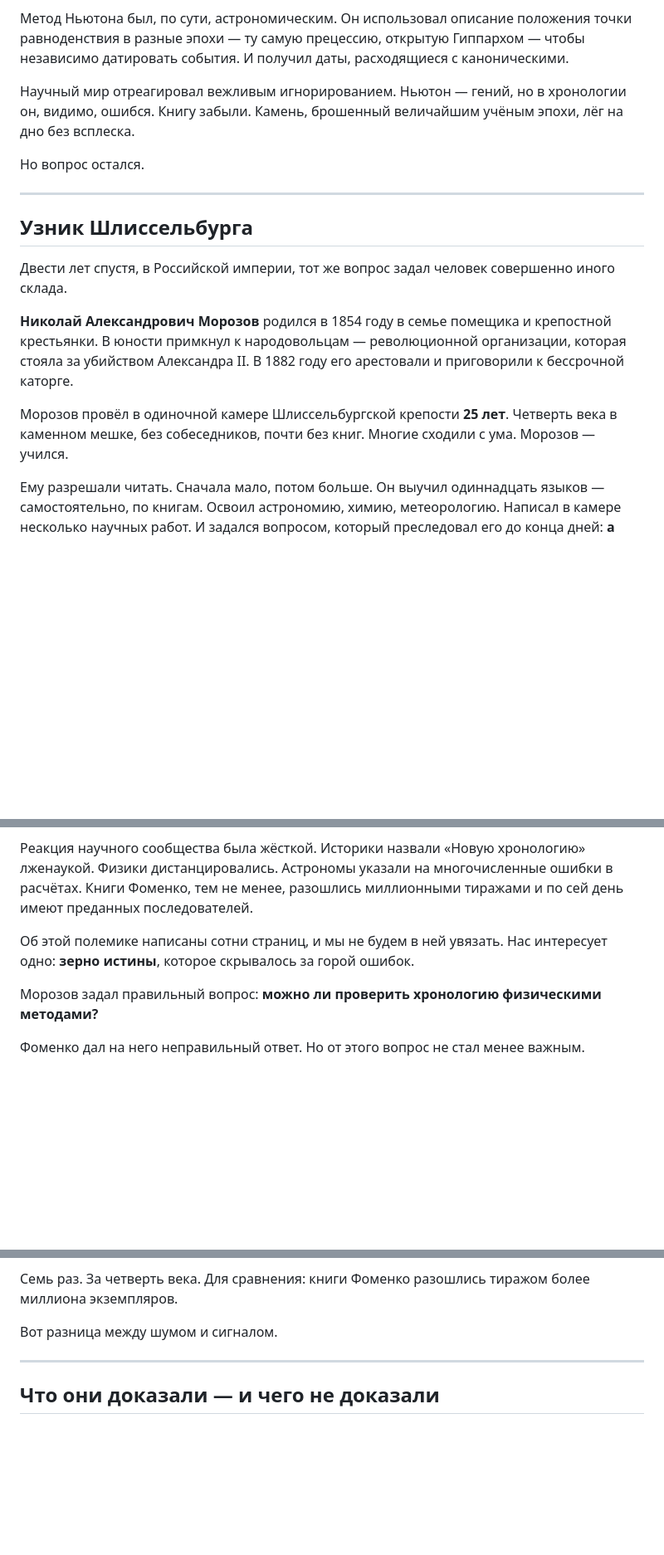
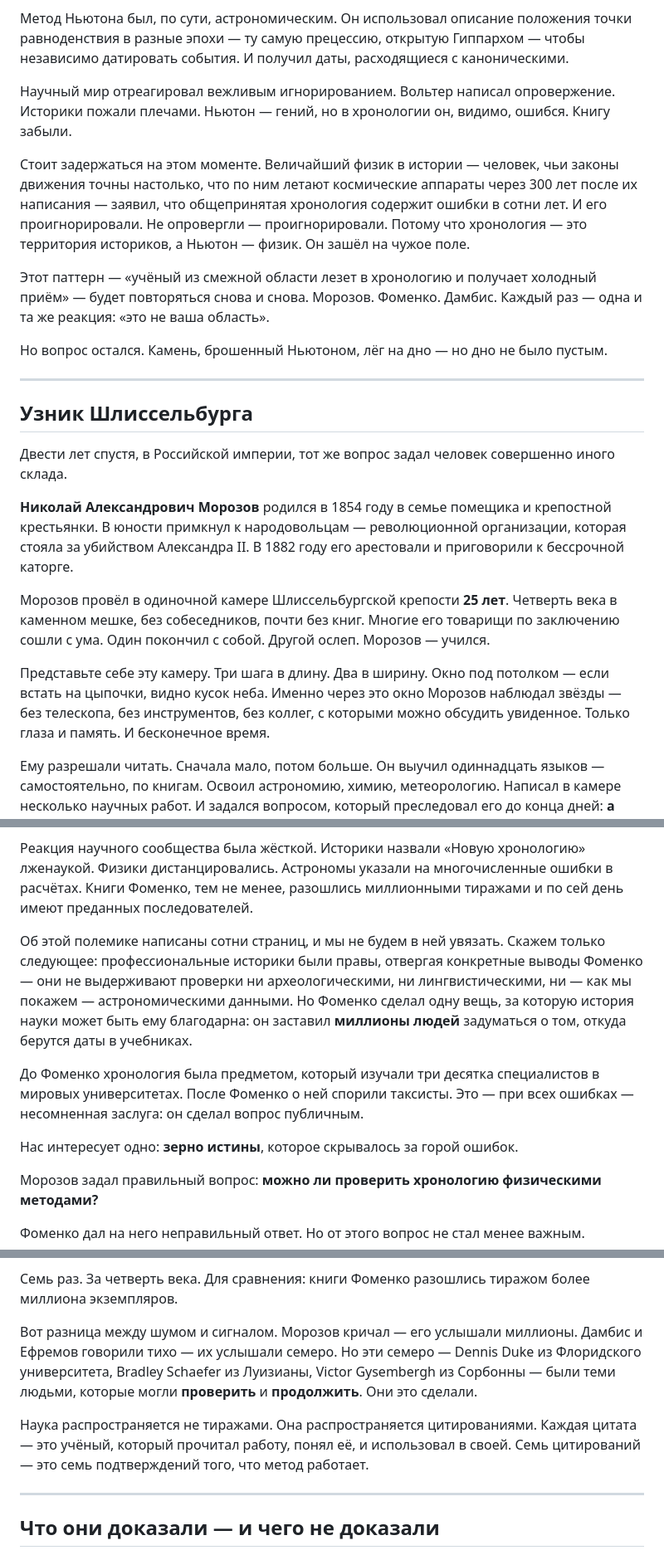
Before and after one commit to abelbleoworld-blip/astro-dating, a Markdown page: docs/book/chapter-02.md, 3 parts joined by grey strips. Shown at 83% size. Rendered like a GitHub page; blank space fills up the shorter version.

Commit message:
book(ch2): расширение «О тех, кто усомнился» до 2300+ слов
Добавлено: паттерн «учёный из смежной области», камера Морозова,
заслуга Фоменко (публичность вопроса), 7 цитирований = 7 подтверждений,
факт о Ефремове (честно, без посвящений).

Co-Authored-By: Claude Opus 4.6 (1M context) <noreply@anthropic.com>

```diff
--- a/docs/book/chapter-02.md
+++ b/docs/book/chapter-02.md
@@ -20,9 +20,13 @@
 
 Метод Ньютона был, по сути, астрономическим. Он использовал описание положения точки равноденствия в разные эпохи — ту самую прецессию, открытую Гиппархом — чтобы независимо датировать события. И получил даты, расходящиеся с каноническими.
 
-Научный мир отреагировал вежливым игнорированием. Ньютон — гений, но в хронологии он, видимо, ошибся. Книгу забыли. Камень, брошенный величайшим учёным эпохи, лёг на дно без всплеска.
+Научный мир отреагировал вежливым игнорированием. Вольтер написал опровержение. Историки пожали плечами. Ньютон — гений, но в хронологии он, видимо, ошибся. Книгу забыли.
 
-Но вопрос остался.
+Стоит задержаться на этом моменте. Величайший физик в истории — человек, чьи законы движения точны настолько, что по ним летают космические аппараты через 300 лет после их написания — заявил, что общепринятая хронология содержит ошибки в сотни лет. И его проигнорировали. Не опровергли — проигнорировали. Потому что хронология — это территория историков, а Ньютон — физик. Он зашёл на чужое поле.
+
+Этот паттерн — «учёный из смежной области лезет в хронологию и получает холодный приём» — будет повторяться снова и снова. Морозов. Фоменко. Дамбис. Каждый раз — одна и та же реакция: «это не ваша область».
+
+Но вопрос остался. Камень, брошенный Ньютоном, лёг на дно — но дно не было пустым.
 
 ---
 
@@ -32,7 +36,9 @@
 
 **Николай Александрович Морозов** родился в 1854 году в семье помещика и крепостной крестьянки. В юности примкнул к народовольцам — революционной организации, которая стояла за убийством Александра II. В 1882 году его арестовали и приговорили к бессрочной каторге.
 
-Морозов провёл в одиночной камере Шлиссельбургской крепости **25 лет**. Четверть века в каменном мешке, без собеседников, почти без книг. Многие сходили с ума. Морозов — учился.
+Морозов провёл в одиночной камере Шлиссельбургской крепости **25 лет**. Четверть века в каменном мешке, без собеседников, почти без книг. Многие его товарищи по заключению сошли с ума. Один покончил с собой. Другой ослеп. Морозов — учился.
+
+Представьте себе эту камеру. Три шага в длину. Два в ширину. Окно под потолком — если встать на цыпочки, видно кусок неба. Именно через это окно Морозов наблюдал звёзды — без телескопа, без инструментов, без коллег, с которыми можно обсудить увиденное. Только глаза и память. И бесконечное время.
 
 Ему разрешали читать. Сначала мало, потом больше. Он выучил одиннадцать языков — самостоятельно, по книгам. Освоил астрономию, химию, метеорологию. Написал в камере несколько научных работ. И задался вопросом, который преследовал его до конца дней: **а верна ли хронология древнего мира?**
 
@@ -78,7 +84,11 @@
 
 Реакция научного сообщества была жёсткой. Историки назвали «Новую хронологию» лженаукой. Физики дистанцировались. Астрономы указали на многочисленные ошибки в расчётах. Книги Фоменко, тем не менее, разошлись миллионными тиражами и по сей день имеют преданных последователей.
 
-Об этой полемике написаны сотни страниц, и мы не будем в ней увязать. Нас интересует одно: **зерно истины**, которое скрывалось за горой ошибок.
+Об этой полемике написаны сотни страниц, и мы не будем в ней увязать. Скажем только следующее: профессиональные историки были правы, отвергая конкретные выводы Фоменко — они не выдерживают проверки ни археологическими, ни лингвистическими, ни — как мы покажем — астрономическими данными. Но Фоменко сделал одну вещь, за которую история науки может быть ему благодарна: он заставил **миллионы людей** задуматься о том, откуда берутся даты в учебниках.
+
+До Фоменко хронология была предметом, который изучали три десятка специалистов в мировых университетах. После Фоменко о ней спорили таксисты. Это — при всех ошибках — несомненная заслуга: он сделал вопрос публичным.
+
+Нас интересует одно: **зерно истины**, которое скрывалось за горой ошибок.
 
 Морозов задал правильный вопрос: **можно ли проверить хронологию физическими методами?**
 
@@ -106,7 +116,9 @@
 
 Семь раз. За четверть века. Для сравнения: книги Фоменко разошлись тиражом более миллиона экземпляров.
 
-Вот разница между шумом и сигналом.
+Вот разница между шумом и сигналом. Морозов кричал — его услышали миллионы. Дамбис и Ефремов говорили тихо — их услышали семеро. Но эти семеро — Dennis Duke из Флоридского университета, Bradley Schaefer из Луизианы, Victor Gysembergh из Сорбонны — были теми людьми, которые могли **проверить** и **продолжить**. Они это сделали.
+
+Наука распространяется не тиражами. Она распространяется цитированиями. Каждая цитата — это учёный, который прочитал работу, понял её, и использовал в своей. Семь цитирований — это семь подтверждений того, что метод работает.
 
 ---
 
```
Also changed, not shown: other parts of docs/book/chapter-02.md (+3 -1 lines).
